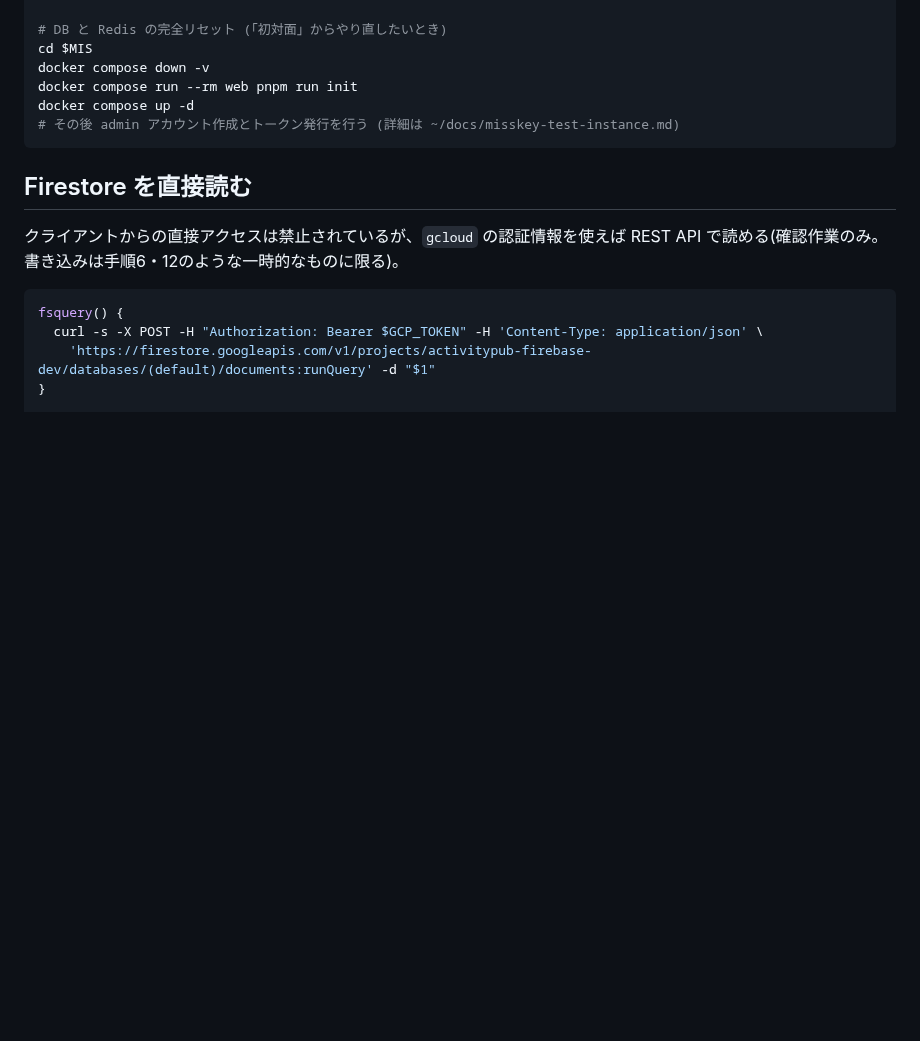
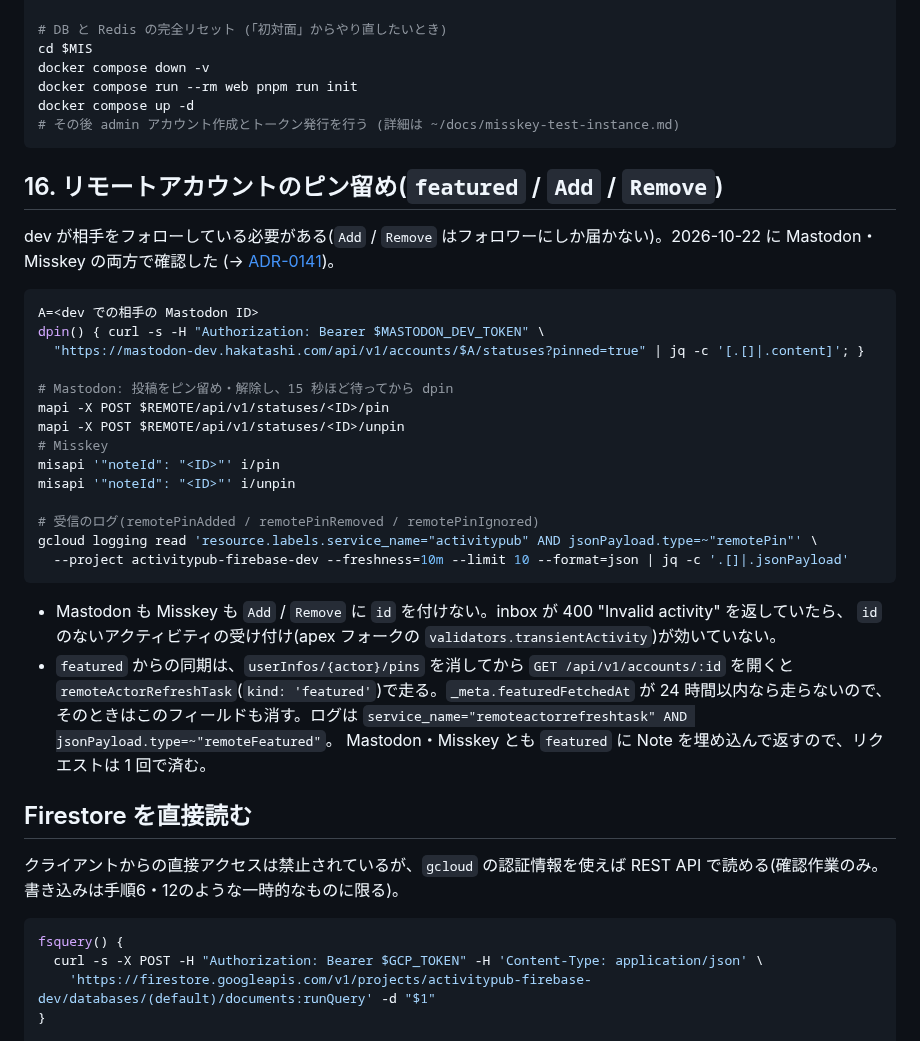
Before and after one commit to hakatashi/activitypub-firebase, a Markdown page: docs/runbooks/federation-testing.md, the part around the change. Rendered like a GitHub page; blank space fills up the shorter version.

Commit message:
リモートアカウントのピン留めの確認手順を runbook に書き足す
Co-Authored-By: Claude Opus 5.5 <noreply@anthropic.com>

````diff
--- a/docs/runbooks/federation-testing.md
+++ b/docs/runbooks/federation-testing.md
@@ -689,6 +689,35 @@ docker compose up -d
 # その後 admin アカウント作成とトークン発行を行う (詳細は ~/docs/misskey-test-instance.md)
 ```
 
+## 16. リモートアカウントのピン留め(`featured` / `Add` / `Remove`)
+
+dev が相手をフォローしている必要がある(`Add` / `Remove` はフォロワーにしか届かない)。2026-10-22 に Mastodon・Misskey の両方で確認した
+(→ [ADR-0141](../adr/0141-receive-remote-pinned-statuses.md))。
+
+```bash
+A=<dev での相手の Mastodon ID>
+dpin() { curl -s -H "Authorization: Bearer $MASTODON_DEV_TOKEN" \
+  "https://mastodon-dev.hakatashi.com/api/v1/accounts/$A/statuses?pinned=true" | jq -c '[.[]|.content]'; }
+
+# Mastodon: 投稿をピン留め・解除し、15 秒ほど待ってから dpin
+mapi -X POST $REMOTE/api/v1/statuses/<ID>/pin
+mapi -X POST $REMOTE/api/v1/statuses/<ID>/unpin
+# Misskey
+misapi '"noteId": "<ID>"' i/pin
+misapi '"noteId": "<ID>"' i/unpin
+
+# 受信のログ(remotePinAdded / remotePinRemoved / remotePinIgnored)
+gcloud logging read 'resource.labels.service_name="activitypub" AND jsonPayload.type=~"remotePin"' \
+  --project activitypub-firebase-dev --freshness=10m --limit 10 --format=json | jq -c '.[]|.jsonPayload'
+```
+
+- Mastodon も Misskey も `Add` / `Remove` に `id` を付けない。inbox が 400 "Invalid activity" を返していたら、
+  `id` のないアクティビティの受け付け(apex フォークの `validators.transientActivity`)が効いていない。
+- `featured` からの同期は、`userInfos/{actor}/pins` を消してから `GET /api/v1/accounts/:id` を開くと
+  `remoteActorRefreshTask`(`kind: 'featured'`)で走る。`_meta.featuredFetchedAt` が 24 時間以内なら走らないので、
+  そのときはこのフィールドも消す。ログは `service_name="remoteactorrefreshtask" AND jsonPayload.type=~"remoteFeatured"`。
+  Mastodon・Misskey とも `featured` に Note を埋め込んで返すので、リクエストは 1 回で済む。
+
 ## Firestore を直接読む
 
 クライアントからの直接アクセスは禁止されているが、`gcloud` の認証情報を使えば
````
Also changed, not shown: docs/runbooks/client-testing.md (+9 -0 lines).
